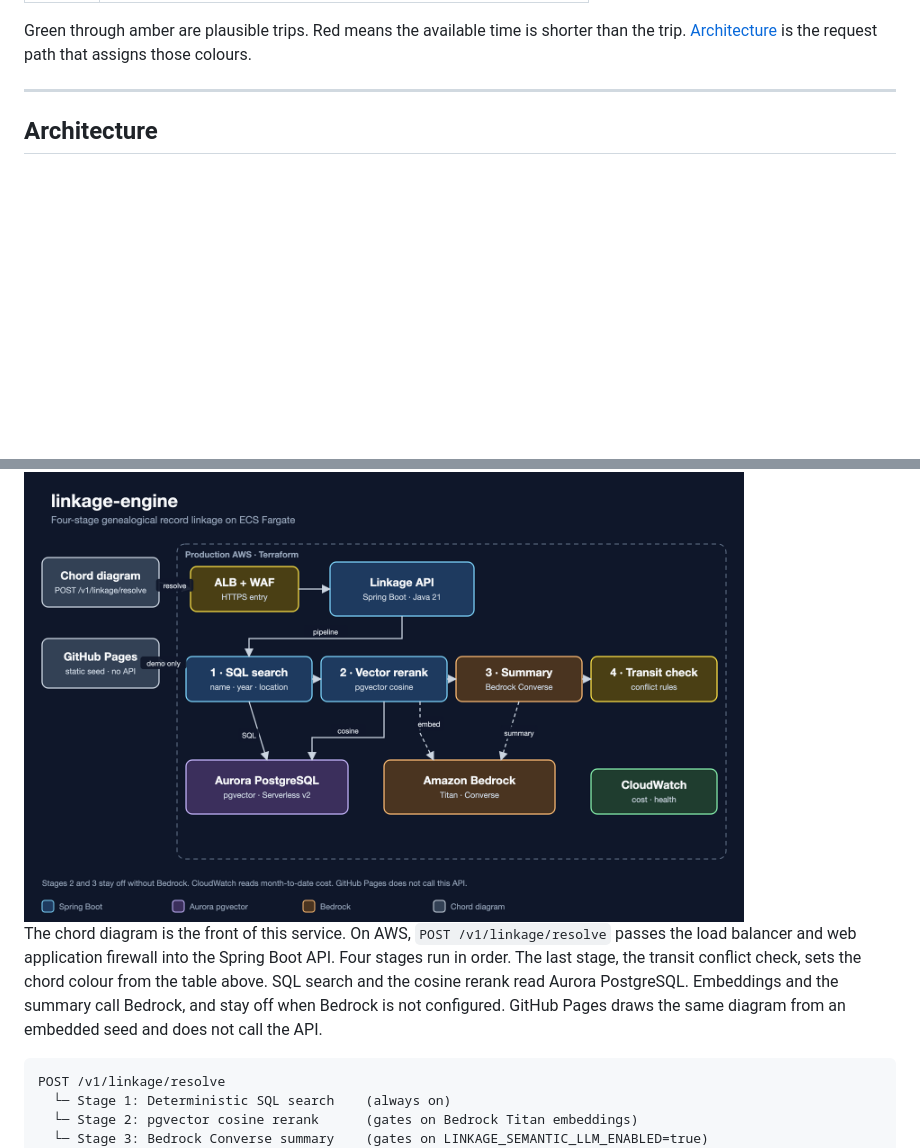
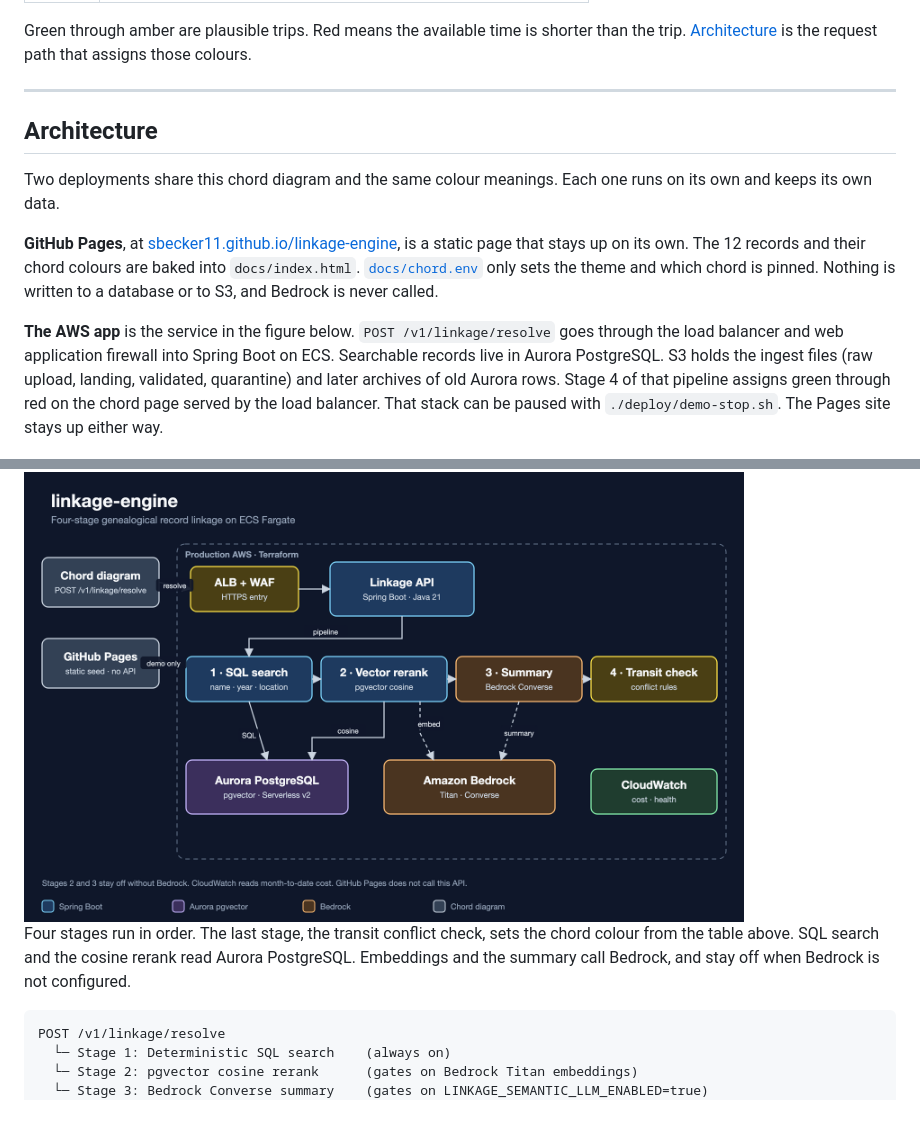
Before and after one commit to sbecker11/linkage-engine, a Markdown page: README.md, 2 parts joined by grey strips. Rendered like a GitHub page; blank space fills up the shorter version.

Commit message:
Distinguish the GitHub Pages diagram from the AWS app at the start of Architecture.
Co-authored-by: Cursor <cursoragent@cursor.com>

````diff
--- a/README.md
+++ b/README.md
@@ -37,9 +37,15 @@ Green through amber are plausible trips. Red means the available time is shorter
 
 ## Architecture
 
+Two deployments share this chord diagram and the same colour meanings. Each one runs on its own and keeps its own data.
+
+**GitHub Pages**, at [sbecker11.github.io/linkage-engine](https://sbecker11.github.io/linkage-engine/), is a static page that stays up on its own. The 12 records and their chord colours are baked into `docs/index.html`. [`docs/chord.env`](docs/chord.env) only sets the theme and which chord is pinned. Nothing is written to a database or to S3, and Bedrock is never called.
+
+**The AWS app** is the service in the figure below. `POST /v1/linkage/resolve` goes through the load balancer and web application firewall into Spring Boot on ECS. Searchable records live in Aurora PostgreSQL. S3 holds the ingest files (raw upload, landing, validated, quarantine) and later archives of old Aurora rows. Stage 4 of that pipeline assigns green through red on the chord page served by the load balancer. That stack can be paused with `./deploy/demo-stop.sh`. The Pages site stays up either way.
+
 <img src="./docs/architecture.png" width="720" alt="linkage-engine architecture: the chord diagram calls the API through the load balancer, four stages run in Spring Boot, and Aurora, Bedrock, and CloudWatch sit behind them" />
 
-The chord diagram is the front of this service. On AWS, `POST /v1/linkage/resolve` passes the load balancer and web application firewall into the Spring Boot API. Four stages run in order. The last stage, the transit conflict check, sets the chord colour from the table above. SQL search and the cosine rerank read Aurora PostgreSQL. Embeddings and the summary call Bedrock, and stay off when Bedrock is not configured. GitHub Pages draws the same diagram from an embedded seed and does not call the API.
+Four stages run in order. The last stage, the transit conflict check, sets the chord colour from the table above. SQL search and the cosine rerank read Aurora PostgreSQL. Embeddings and the summary call Bedrock, and stay off when Bedrock is not configured.
 
 ```
 POST /v1/linkage/resolve
````
